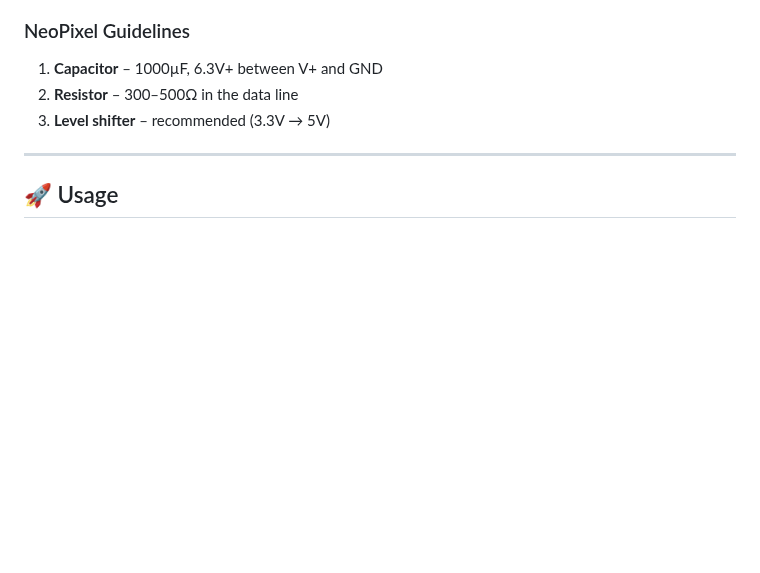
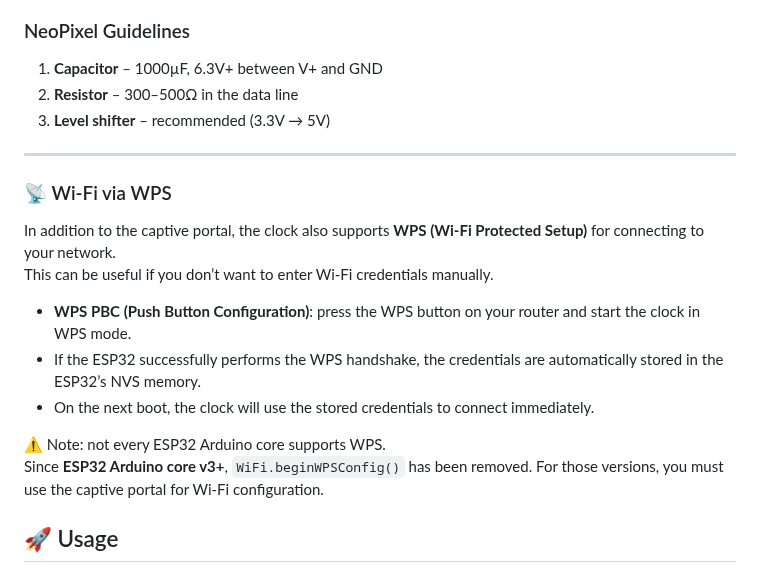
Before and after one commit to perry-amsterdam/led-clock, a Markdown page: README.en.md, the part around the change. Drawn GitHub-style; blank space fills up the shorter version.

```diff
--- a/README.en.md
+++ b/README.en.md
@@ -119,6 +119,20 @@ The hardware (clock face, lasercut parts) is ready ✅. The software runs on a m
 
 ---
 
+
+### 📡 Wi-Fi via WPS
+
+In addition to the captive portal, the clock also supports **WPS (Wi-Fi Protected Setup)** for connecting to your network.
+This can be useful if you don’t want to enter Wi-Fi credentials manually.
+
+- **WPS PBC (Push Button Configuration)**: press the WPS button on your router and start the clock in WPS mode.
+- If the ESP32 successfully performs the WPS handshake, the credentials are automatically stored in the ESP32’s NVS memory.
+- On the next boot, the clock will use the stored credentials to connect immediately.
+
+⚠️ Note: not every ESP32 Arduino core supports WPS.
+Since **ESP32 Arduino core v3+**, `WiFi.beginWPSConfig()` has been removed. For those versions, you must use the captive portal for Wi-Fi configuration.
+
+
 ## 🚀 Usage
 
 1. Flash the firmware.
```
Also changed, not shown: README.md (+16 -0 lines).
